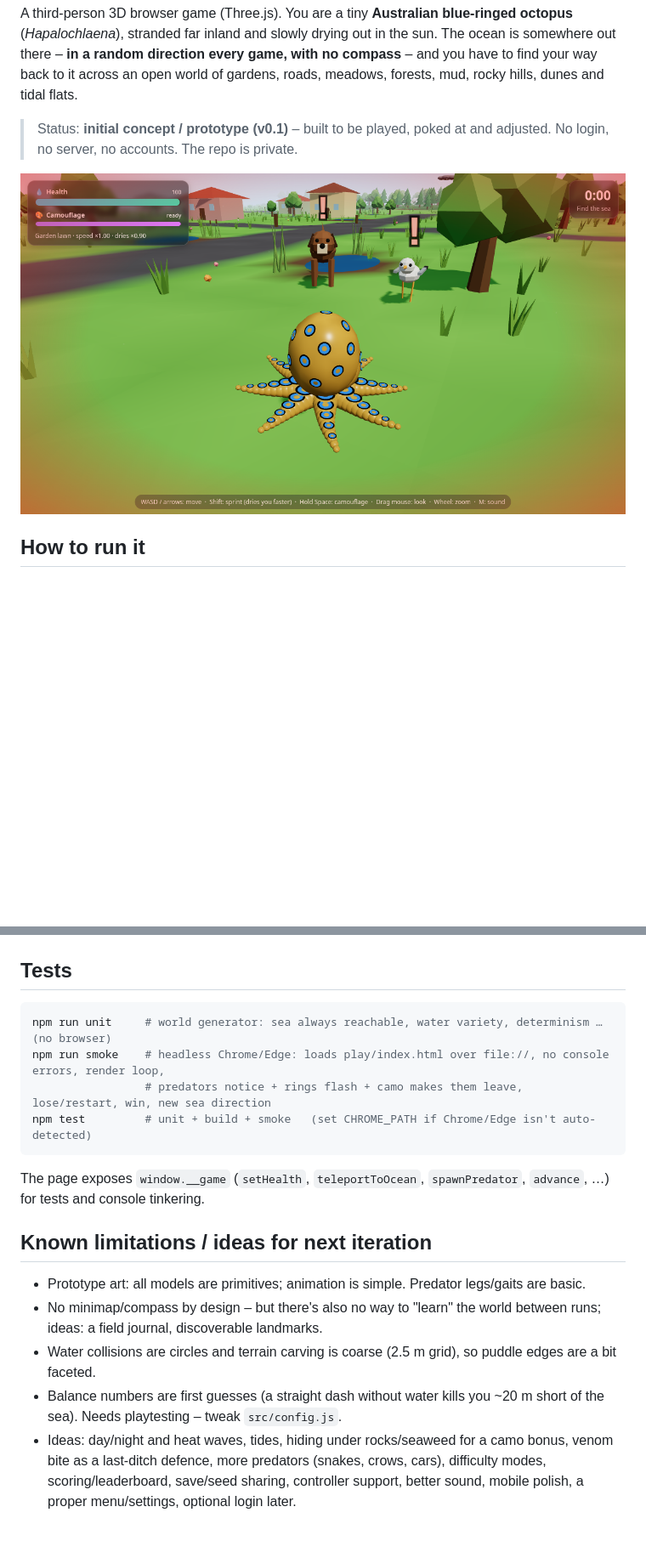
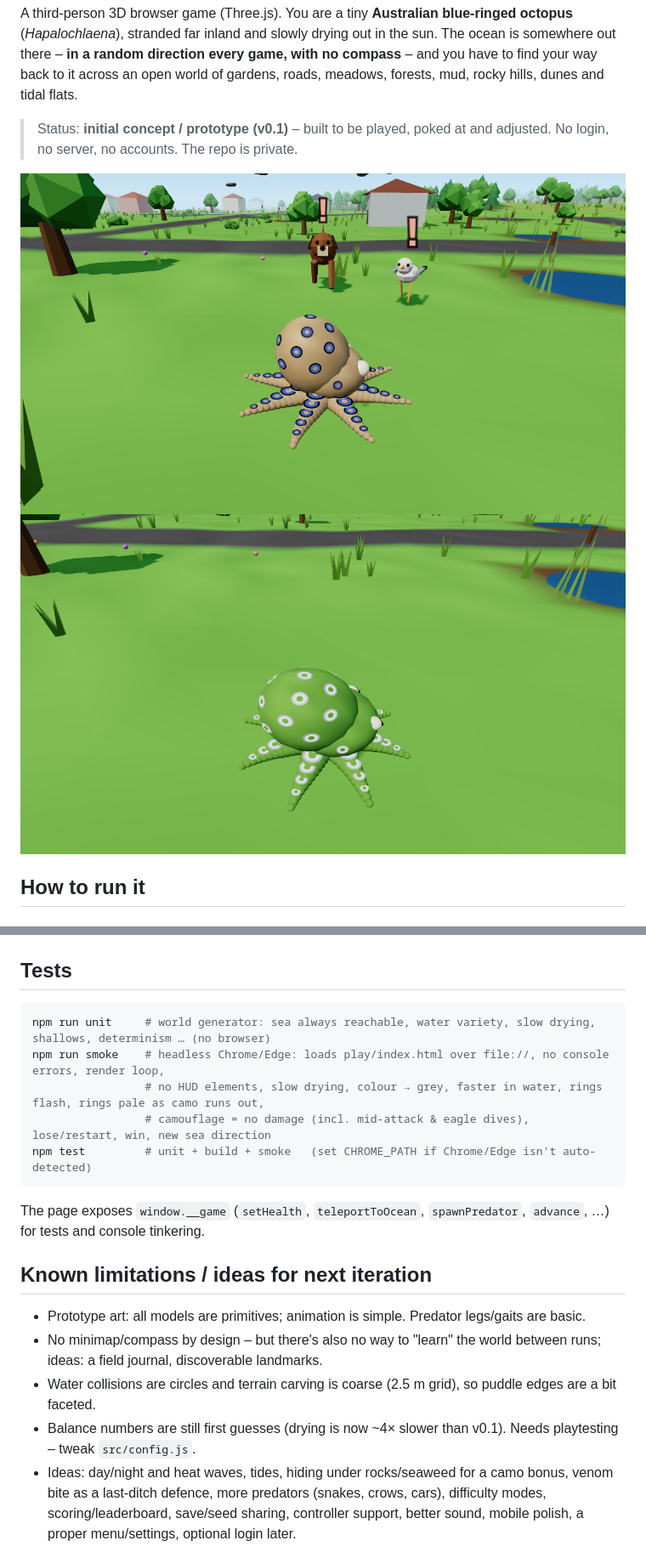
Before and after one commit to Metadata-Team-Member/Octoventure, a Markdown page: README.md, 2 parts joined by grey strips. Shown at 85% size. GitHub-like rendering; pictures changed too: docs/screenshot-camo.png (added), docs/screenshot.png; blank space fills up the shorter version.

Commit message:
Self-discovery pass: no HUD, 4x slower drying, grey-with-health, pale rings as camo runs out, camo = untouchable, faster in water

````diff
--- a/README.md
+++ b/README.md
@@ -5,7 +5,8 @@ A third-person 3D browser game (Three.js). You are a tiny **Australian blue-ring
 > Status: **initial concept / prototype (v0.1)** – built to be played, poked at and adjusted.
 > No login, no server, no accounts. The repo is private.
 
-![screenshot](docs/screenshot.png)
+![gameplay](docs/screenshot.png)
+![camouflaged](docs/screenshot-camo.png)
 
 ## How to run it
 
@@ -93,9 +79,10 @@ play/index.html       built single-file game      vite.config.js      build (sin
 
 ## Tests
 ```bash
-npm run unit     # world generator: sea always reachable, water variety, determinism … (no browser)
+npm run unit     # world generator: sea always reachable, water variety, slow drying, shallows, determinism … (no browser)
 npm run smoke    # headless Chrome/Edge: loads play/index.html over file://, no console errors, render loop,
-                 # predators notice + rings flash + camo makes them leave, lose/restart, win, new sea direction
+                 # no HUD elements, slow drying, colour → grey, faster in water, rings flash, rings pale as camo runs out,
+                 # camouflage = no damage (incl. mid-attack & eagle dives), lose/restart, win, new sea direction
 npm test         # unit + build + smoke   (set CHROME_PATH if Chrome/Edge isn't auto-detected)
 ```
 The page exposes `window.__game` (`setHealth`, `teleportToOcean`, `spawnPredator`, `advance`, …) for tests and console tinkering.
@@ -104,5 +91,5 @@ The page exposes `window.__game` (`setHealth`, `teleportToOcean`, `spawnPredator
 * Prototype art: all models are primitives; animation is simple. Predator legs/gaits are basic.
 * No minimap/compass by design – but there's also no way to "learn" the world between runs; ideas: a field journal, discoverable landmarks.
 * Water collisions are circles and terrain carving is coarse (2.5 m grid), so puddle edges are a bit faceted.
-* Balance numbers are first guesses (a straight dash without water kills you ~20 m short of the sea). Needs playtesting – tweak `src/config.js`.
+* Balance numbers are still first guesses (drying is now ~4× slower than v0.1). Needs playtesting – tweak `src/config.js`.
 * Ideas: day/night and heat waves, tides, hiding under rocks/seaweed for a camo bonus, venom bite as a last-ditch defence, more predators (snakes, crows, cars), difficulty modes, scoring/leaderboard, save/seed sharing, controller support, better sound, mobile polish, a proper menu/settings, optional login later.
````
Also changed, not shown: other parts of README.md (+16 -31 lines), 13 other files.
